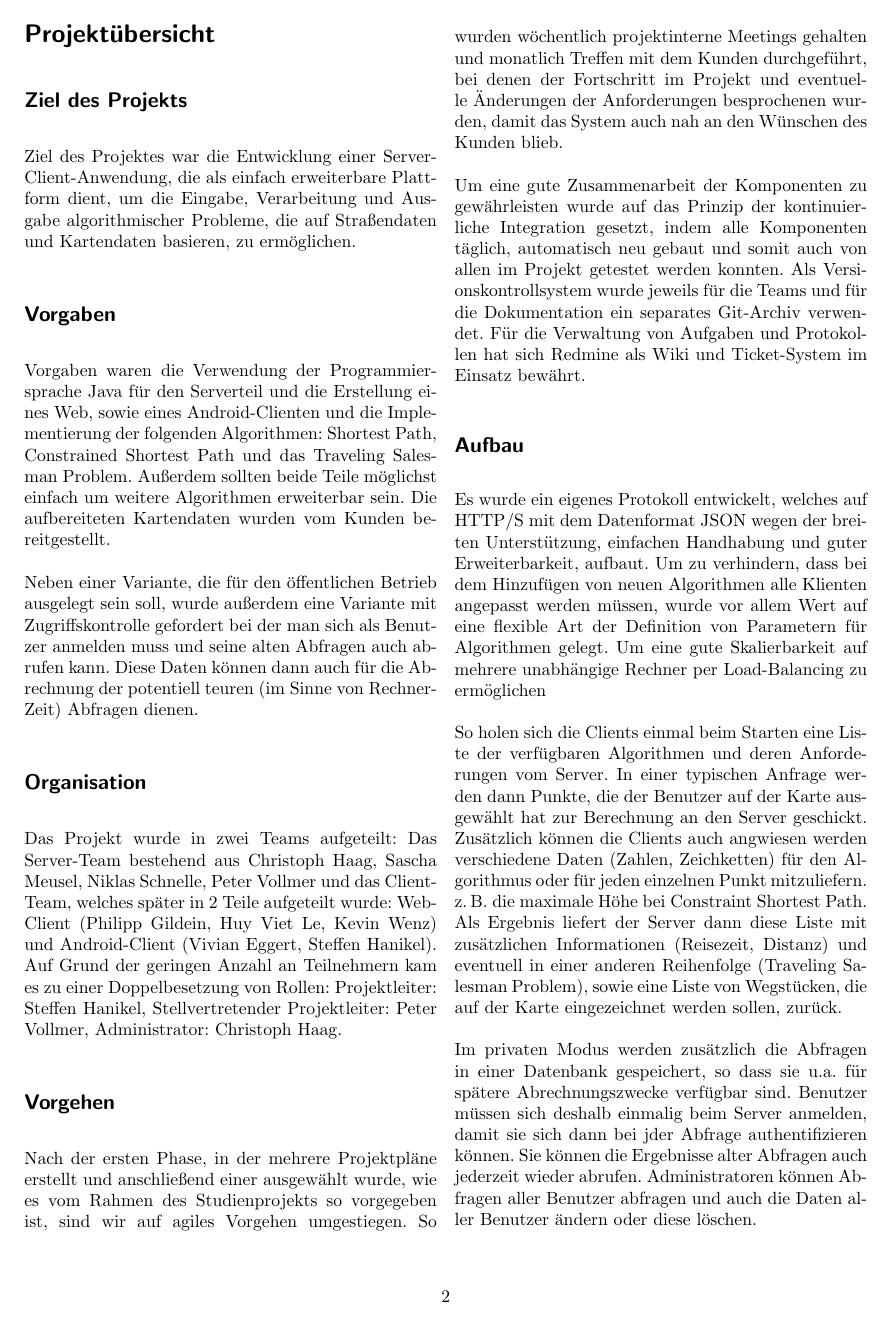
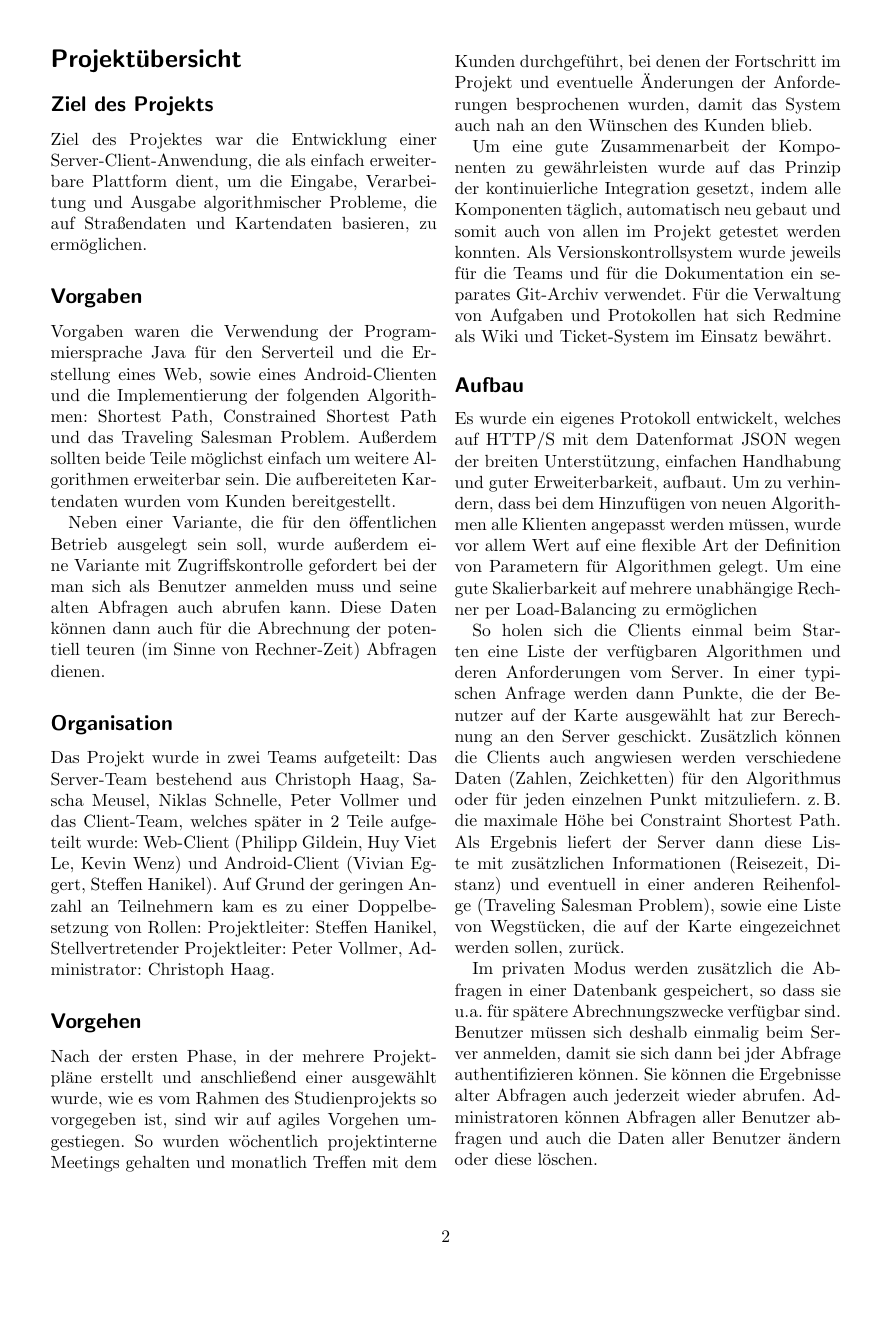
Before and after one commit to ToureNPlaner/tourenplaner-doc, a LaTeX document (Projektbericht/Vorlage_Projektbericht.tex): page 2 of 6. Compiled offline with pdfLaTeX.

Commit message:
Projektbericht

```diff
--- a/Projektbericht/Vorlage_Projektbericht.tex
+++ b/Projektbericht/Vorlage_Projektbericht.tex
@@ -1,4 +1,4 @@
-\documentclass[DIV15, fontsize=10pt, ngerman,twocolumn,titlepage,parskip=true]{scrartcl}
+\documentclass[DIV12, fontsize=10pt, ngerman,twocolumn,titlepage,parskip=false]{scrartcl}
 \usepackage[utf8]{inputenc}
 \usepackage{array}
 \usepackage{babel}
```
